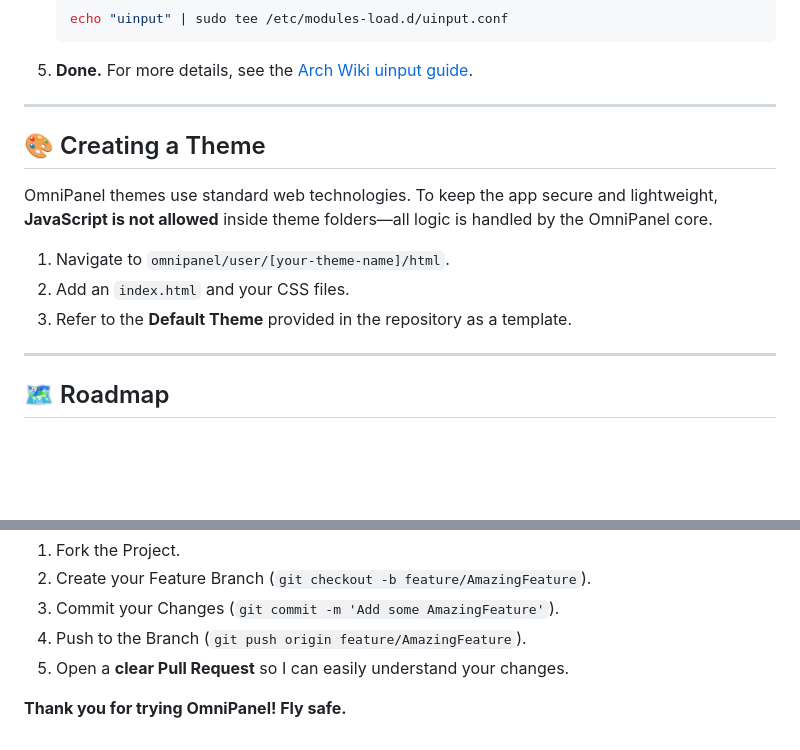
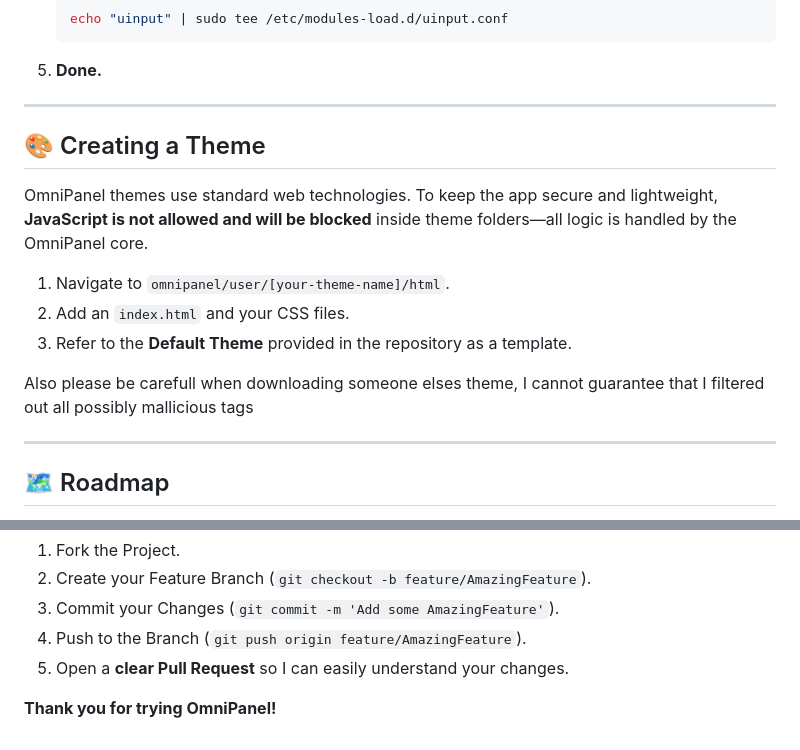
Before and after one commit to maxwissink/OmniPanel, a Markdown page: README.md, 2 parts joined by grey strips. Drawn GitHub-style; blank space fills up the shorter version.

````diff
--- a/README.md
+++ b/README.md
@@ -67,16 +67,18 @@ Linux uses the native `uinput` kernel module for high-performance virtual input.
     ```bash
     echo "uinput" | sudo tee /etc/modules-load.d/uinput.conf
     ```
-5.  **Done.** For more details, see the [Arch Wiki uinput guide](https://wiki.archlinux.org/title/Uinput).
+5.  **Done.**
 
 ---
 
 ## 🎨 Creating a Theme
-OmniPanel themes use standard web technologies. To keep the app secure and lightweight, **JavaScript is not allowed** inside theme folders—all logic is handled by the OmniPanel core.
+OmniPanel themes use standard web technologies. To keep the app secure and lightweight, **JavaScript is not allowed and will be blocked** inside theme folders—all logic is handled by the OmniPanel core.
 
 1.  Navigate to `omnipanel/user/[your-theme-name]/html`.
 2.  Add an `index.html` and your CSS files.
 3.  Refer to the **Default Theme** provided in the repository as a template.
+
+Also please be carefull when downloading someone elses theme, I cannot guarantee that I filtered out all possibly mallicious tags
 
 ---
 
@@ -97,4 +99,4 @@ Contributions make the open-source community amazing.
 4.  Push to the Branch (`git push origin feature/AmazingFeature`).
 5.  Open a **clear Pull Request** so I can easily understand your changes.
 
-**Thank you for trying OmniPanel! Fly safe.**
+**Thank you for trying OmniPanel!**
````
